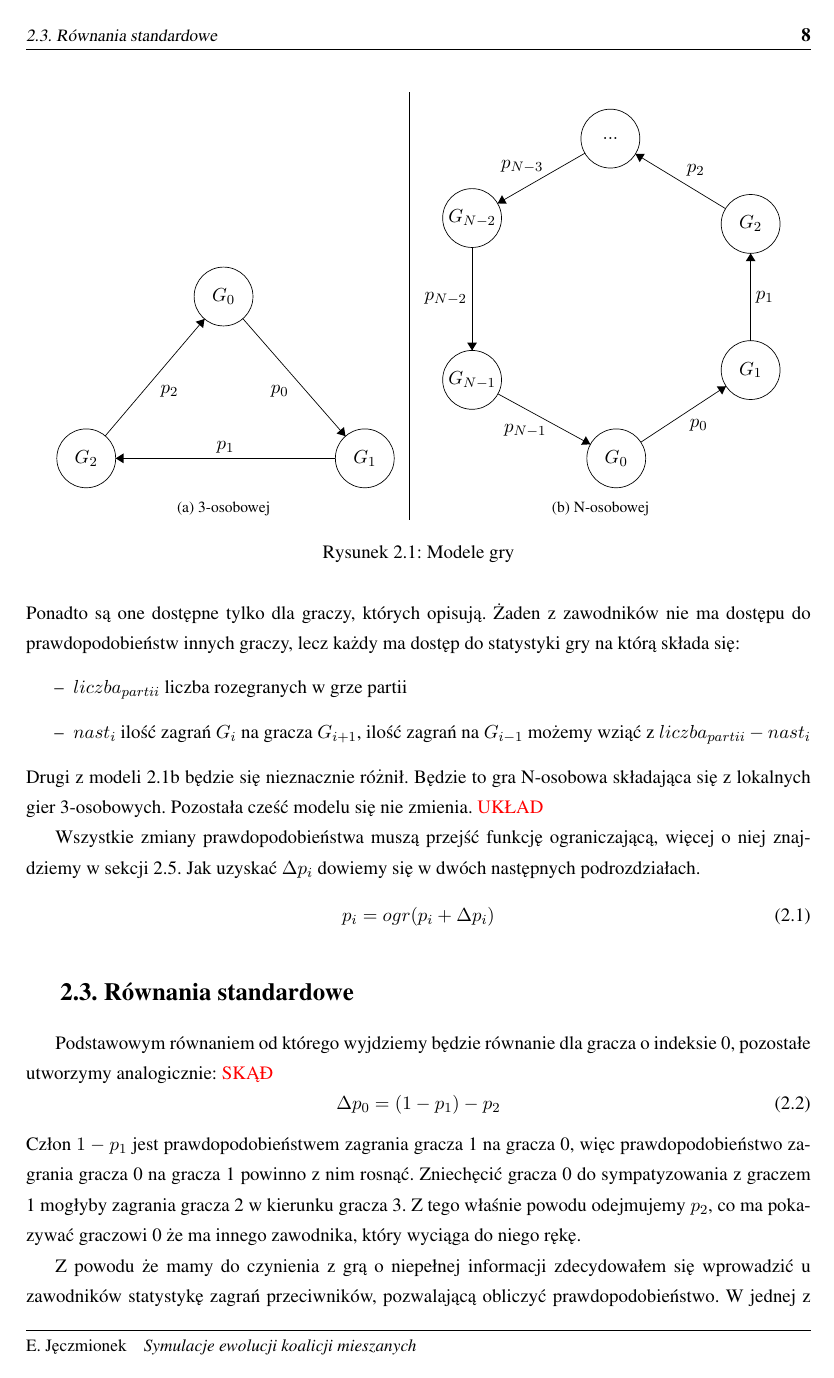
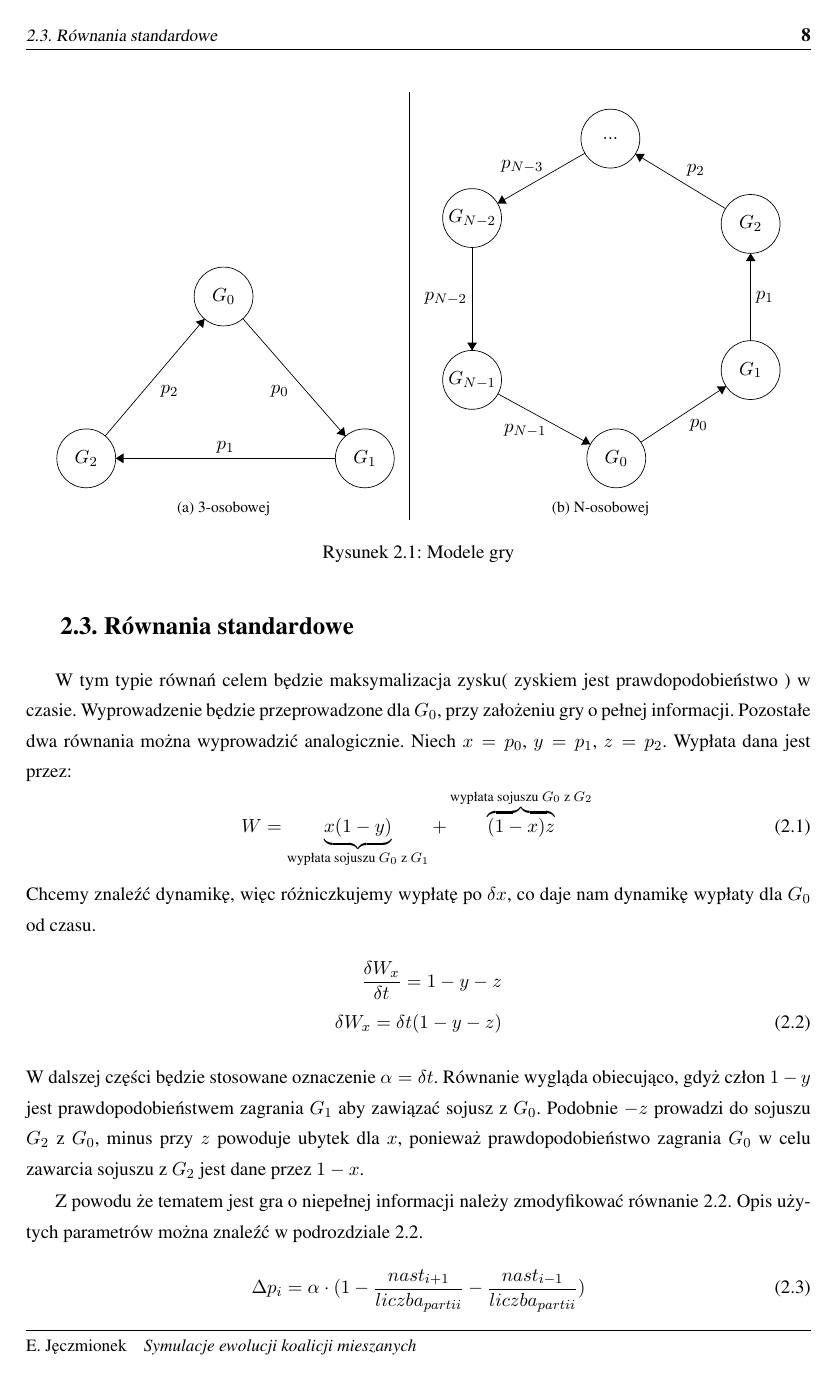
Before and after one commit to persja40/Praca, a LaTeX thesis (AGH/praca.tex, which reads AGH/teoria.tex): page 8 of 22 before the commit and page 8 of 21 after it. Compiled offline with pdfLaTeX.

Commit message:
r stand poprawa

```diff
--- a/AGH/teoria.tex
+++ b/AGH/teoria.tex
@@ -14,11 +8,12 @@ Drzewko gry wizualizuję rozgrywkę analogicznie jak drzewko prawdopodobieństwa
 
 \section{Model gry}
-W niniejszej pracy będziemy potrzebowali dwóch modeli gier. Pierwszym z nich będzie model gry 3-osobowej \ref{fig:model_niezal}. Zacznijmy od nazwania graczy odpowiednio $G_0$, $G_1$, $G_2$ (gracz pierwszy, drugi, trzeci). Każdy z nich posiada prawdopodobieństwo zagrania na gracza o wyższym indeksie (zapętlamy dla trzeciego gracza) $p_i$. Prawdopodobieństwo zagrania na gracza o niższym indeksie (zapętlamy dla pierwszego gracza) wynosi $1 - p_i$ i nie musi być przechowywane, ponieważ możemy to w łatwy sposób wyliczyć. Ponadto są one dostępne tylko dla graczy, których opisują. Żaden z zawodników nie ma dostępu do prawdopodobieństw innych graczy, lecz każdy ma dostęp do statystyki gry na którą składa się:
+\label{sec:model}
+Jak wcześniej było wspomniane będą potrzebne dwa modele gier. Pierwszym z nich będzie model gry 3-osobowej \ref{fig:model_niezal}. Niech gracze nazywają się odpowiednio $G_0$, $G_1$, $G_2$ (gracz zerowy, pierwszy, drugi). Każdy z nich posiada prawdopodobieństwo zagrania, mającego na celu nawiązanie koalicji z graczem o wyższym indeksie. To prawdopodobieństwo oznaczone jest jako $p_i$ ($i$ jest indeksem gracza), przy czym dla $G_2$ gracz o wyższym indeksie to $G_0$. Prawdopodobieństwo zagrania, mającego na celu nawiązanie koalicji z graczem o niższym indeksie to $1 - p_i$, co nie będzie przechowywane z powodu że można w łatwy sposób to wyliczyć. Analogicznie jak wcześniej dla $G_0$ gracz o niższym indeksie to $G_2$. Ze względu że omawiana jest gra o niepełnej informacji żaden z zawodników nie ma dostępu do prawdopodobieństw innych graczy, lecz każdy ma dostęp do statystyki gry na którą składa się:
 \begin{itemize}
 \item $liczba_{partii}$ liczba rozegranych w grze partii
-\item $nast_i$ ilość zagrań $G_i$ na gracza $G_{i+1}$, ilość zagrań na $G_{i-1}$ możemy wziąć z $liczba_{partii} - nast_i$
+\item $nast_i$ ilość zagrań $G_i$ w celu zawiązania sojuszu z $G_{i+1}$, ilość zagrań $G_{i}$ aby nawiązać sojusz z $G_{i-1}$ wyraża się jako $liczba_{partii} - nast_i$
 \end{itemize}
-Drugi z modeli \ref{fig:model_zal} będzie się nieznacznie różnił. Będzie to gra N-osobowa składająca się z lokalnych gier 3-osobowych. Pozostała cześć modelu się nie zmienia.
+Model gry N-osobowe \ref{fig:model_zal} będzie dysponował takimi samymi danymi jak model gry 3-osobowej. Różnicą między tymi modelami będzie ustawienie graczy w okręgu, co będzie prowadziło do konsekwencji decyzji nieograniczających się do najbliższych sąsiadów.
 {\color{red} UKŁAD}
 \begin{figure}
 	\centering
@@ -82,27 +77,24 @@ Drugi z modeli \ref{fig:model_zal} będzie się nieznacznie różnił. Będzie t
 \caption{Modele gry}
 \label{fig:modele}
 \end{figure}
-
-Wszystkie zmiany prawdopodobieństwa muszą przejść funkcję ograniczającą, więcej o niej znajdziemy w sekcji \ref{sec:ograniczenie}. Jak uzyskać $\Delta p_i$ dowiemy się w dwóch następnych podrozdziałach.
-\begin{equation} \label{eq:ograniczenie}
-p_i = ogr( p_i + \Delta p_i)
-\end{equation}
 %---------------------------------------------------------------------------------------------------------------------------------------------------------------------
 
 \section{Równania standardowe}
 \label{sec:r_stand}
-Podstawowym równaniem od którego wyjdziemy będzie równanie dla gracza o indeksie 0, pozostałe utworzymy analogicznie:
-{\color{red} SKĄÐ}
-\begin{equation} \label{eq:poczatek}
-\Delta p_0 = (1 - p_1) - p_2
+W tym typie równań celem będzie maksymalizacja zysku( zyskiem jest prawdopodobieństwo ) w czasie. Wyprowadzenie będzie przeprowadzone dla $G_0$, przy założeniu gry o pełnej informacji. Pozostałe dwa równania można wyprowadzić analogicznie. Niech $x=p_0$, $y=p_1$, $z=p_2$. Wypłata dana jest przez:
+\begin{equation}\label{eq:wypl_stand}
+W = \underbrace{x(1-y)}_{\text{wypłata sojuszu $G_0$ z $G_1$}} + \overbrace{(1-x)z}^{\text{wypłata sojuszu $G_0$ z $G_2$}} \\
 \end{equation}
-Człon $1 - p_1$ jest prawdopodobieństwem zagrania gracza 1 na gracza 0, więc prawdopodobieństwo zagrania gracza 0 na gracza 1 powinno z nim rosnąć. Zniechęcić gracza 0 do sympatyzowania z graczem 1 mogłyby zagrania gracza 2 w kierunku gracza 3. Z tego właśnie powodu odejmujemy $p_2$, co ma pokazywać graczowi 0 że ma innego zawodnika, który wyciąga do niego rękę.
+Chcemy znaleźć dynamikę, więc różniczkujemy wypłatę po $\delta x$, co daje nam dynamikę wypłaty dla $G_0$ od czasu.
+\begin{align}\label{eq:dynam_stand}
+\frac{\delta W_x}{\delta t} = 1-y-z \nonumber\\
+\delta W_x = \delta t (1-y-z)
+\end{align}
+W dalszej części będzie stosowane oznaczenie $\alpha = \delta t$. Równanie wygląda obiecująco, gdyż człon $1 - y$ jest prawdopodobieństwem zagrania $G_1$ aby zawiązać sojusz z $G_0$. Podobnie $-z$ prowadzi do sojuszu $G_2$ z $G_0$, minus przy $z$ powoduje ubytek dla $x$, ponieważ prawdopodobieństwo zagrania $G_0$ w celu zawarcia sojuszu z $G_2$ jest dane przez $1-x$.
 
-Z powodu że mamy do czynienia z grą o niepełnej informacji zdecydowałem się wprowadzić u zawodników statystykę zagrań przeciwników, pozwalającą obliczyć prawdopodobieństwo. W jednej z następnych sekcji \ref{sec:ograniczenie} omówimy bardziej szczegółowo niechciane zachowania z tego wynikające, ale na chwilę obecną przyjmijmy, że potrzebujemy dodatkowego parametru $\alpha$ przyjętego na poziomie $0.1$.
-
-W poniższym równaniu $n_N$ oznacza liczbę partii zagranych przez następnego (z wyższym indeksem) gracza w kierunku jego następnego gracza. Analogicznie $n_P$ oznacza liczbę partii zagranych przez poprzedniego (z niższym indeksem) gracza w kierunku jego następnego gracza (czyli nas).
+Z powodu że tematem jest gra o niepełnej informacji należy zmodyfikować równanie \ref{eq:dynam_stand}. Opis użytych parametrów można znaleźć w podrozdziale \ref{sec:model}.
 \begin{equation} \label{eq:stand}
-\Delta p_i = \alpha \cdot (1 - \frac{n_N}{liczba_{partii}} - \frac{n_P}{liczba_{partii}})
+\Delta p_i = \alpha \cdot (1 - \frac{nast_{i+1}}{liczba_{partii}} - \frac{nast_{i-1}}{liczba_{partii}})
 \end{equation}
 
 %---------------------------------------------------------------------------------------------------------------------------------------------------------------------
```
Also changed, not shown: AGH/wprowadzenie.tex (+1 -1 lines), AGH/praca.pdf, AGH/teoria.tex (15 more changed lines).
